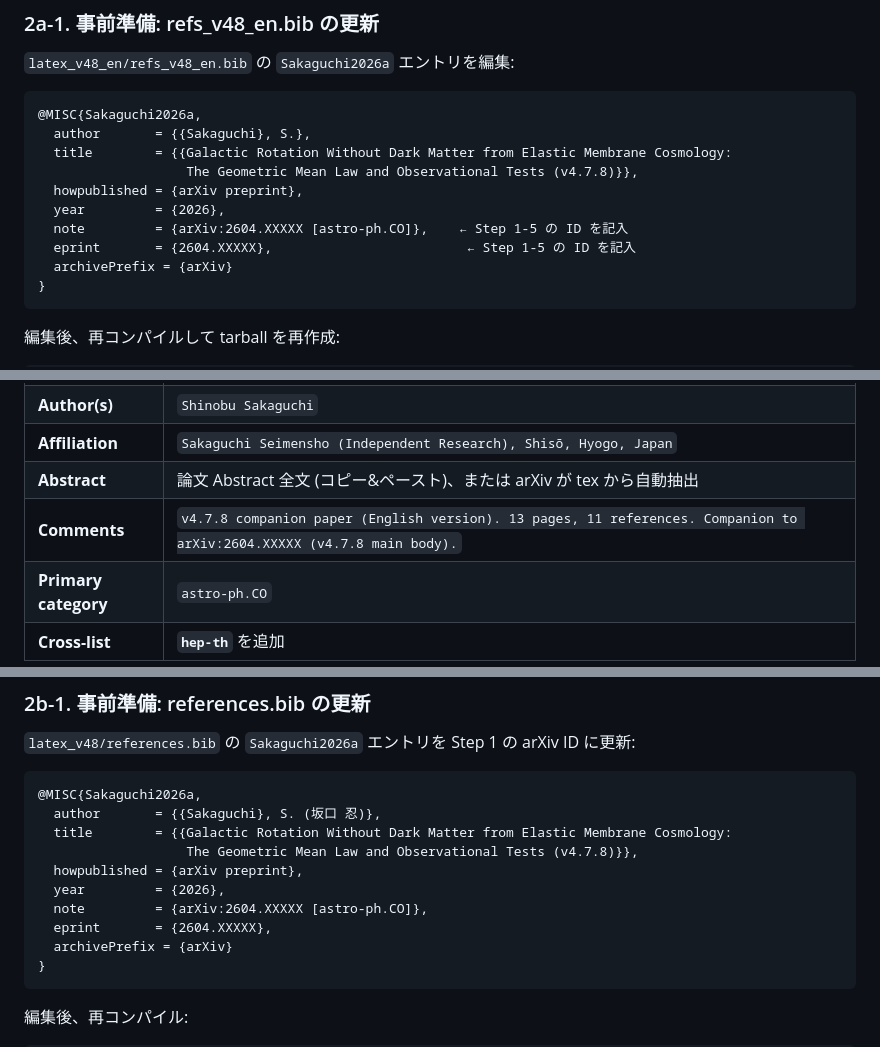
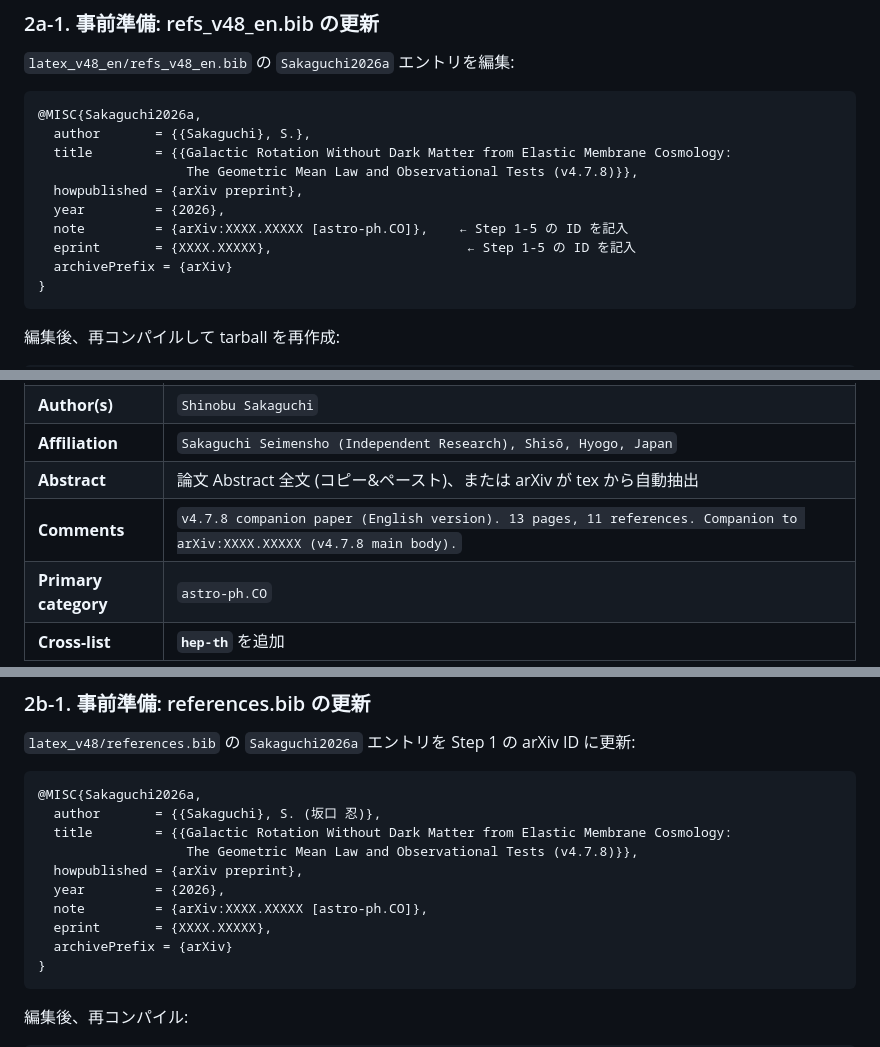
Before and after one commit to sguccibnr32-creator/Public, a Markdown page: docs/arxiv_submission_guide.md, 3 parts joined by grey strips. Rendered like a GitHub page.

````diff
--- a/docs/arxiv_submission_guide.md
+++ b/docs/arxiv_submission_guide.md
@@ -70,8 +70,8 @@ Announcement date: ____________
                    The Geometric Mean Law and Observational Tests (v4.7.8)}},
   howpublished = {arXiv preprint},
   year         = {2026},
-  note         = {arXiv:2604.XXXXX [astro-ph.CO]},    ← Step 1-5 の ID を記入
-  eprint       = {2604.XXXXX},                         ← Step 1-5 の ID を記入
+  note         = {arXiv:XXXX.XXXXX [astro-ph.CO]},    ← Step 1-5 の ID を記入
+  eprint       = {XXXX.XXXXX},                         ← Step 1-5 の ID を記入
   archivePrefix = {arXiv}
 }
 ```
@@ -95,7 +95,7 @@ https://arxiv.org/submit で "Start New Submission"
 | **Author(s)** | `Shinobu Sakaguchi` |
 | **Affiliation** | `Sakaguchi Seimensho (Independent Research), Shisō, Hyogo, Japan` |
 | **Abstract** | 論文 Abstract 全文 (コピー&ペースト)、または arXiv が tex から自動抽出 |
-| **Comments** | `v4.7.8 companion paper (English version). 13 pages, 11 references. Companion to arXiv:2604.XXXXX (v4.7.8 main body).` |
+| **Comments** | `v4.7.8 companion paper (English version). 13 pages, 11 references. Companion to arXiv:XXXX.XXXXX (v4.7.8 main body).` |
 | **Primary category** | `astro-ph.CO` |
 | **Cross-list** | **`hep-th`** を追加 |
 
@@ -126,8 +126,8 @@ Announcement date: ____________
                    The Geometric Mean Law and Observational Tests (v4.7.8)}},
   howpublished = {arXiv preprint},
   year         = {2026},
-  note         = {arXiv:2604.XXXXX [astro-ph.CO]},
-  eprint       = {2604.XXXXX},
+  note         = {arXiv:XXXX.XXXXX [astro-ph.CO]},
+  eprint       = {XXXX.XXXXX},
   archivePrefix = {arXiv}
 }
 ```
````
Also changed, not shown: other parts of docs/arxiv_submission_guide.md (+28 -9 lines).
